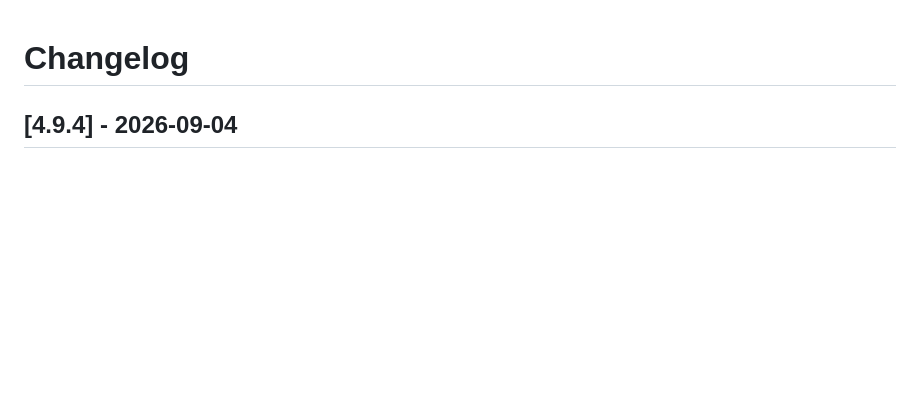
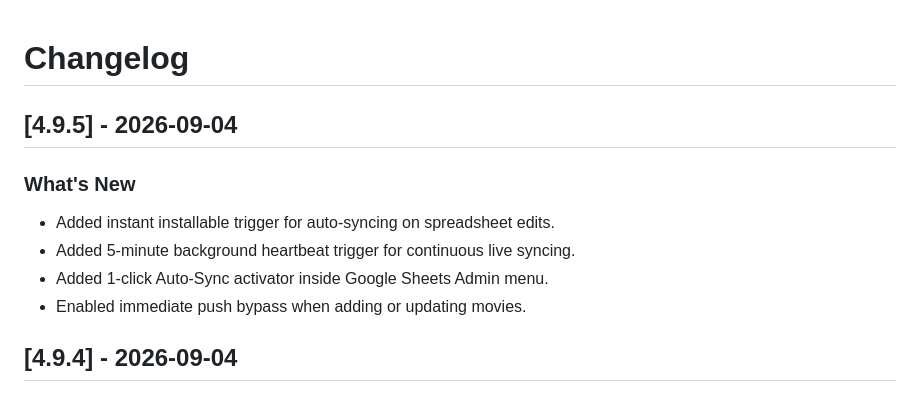
Before and after one commit to BriansTheater/BriansTheater.github.io, a Markdown page: CHANGELOG.md, the part around the change. Drawn GitHub-style; blank space fills up the shorter version.

Commit message:
v4.9.5 : Add installable auto-sync triggers for Google Sheets edits

```diff
--- a/CHANGELOG.md
+++ b/CHANGELOG.md
@@ -1,4 +1,12 @@
 # Changelog
+
+## [4.9.5] - 2026-09-04
+
+### What's New
+- Added instant installable trigger for auto-syncing on spreadsheet edits.
+- Added 5-minute background heartbeat trigger for continuous live syncing.
+- Added 1-click Auto-Sync activator inside Google Sheets Admin menu.
+- Enabled immediate push bypass when adding or updating movies.
 
 ## [4.9.4] - 2026-09-04
 
```
